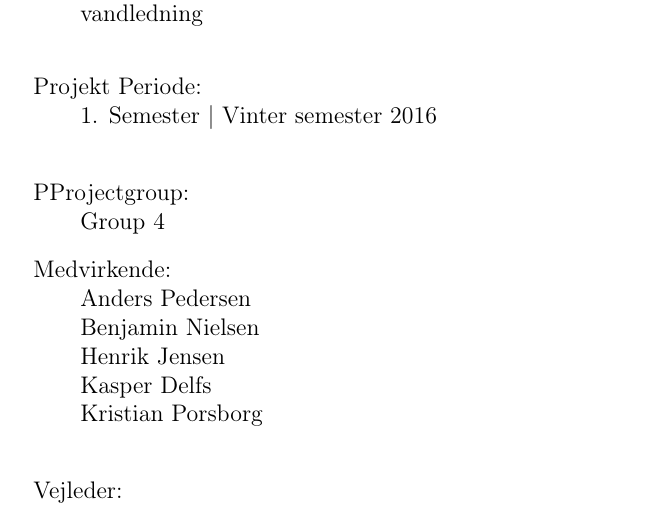
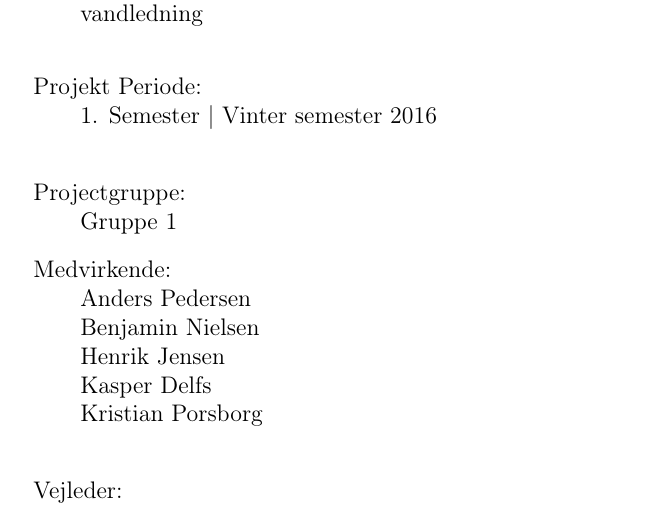
Before and after one commit to Henrik689/UCNG1P2, a LaTeX book (Rapport/rapport.tex, which reads Rapport/contents/formalities/titleSheet.tex): part of page 3 of 22, cut so that both start at the same text. Compiled offline with pdfLaTeX.

Commit message:
Enkelte stavefejl

```diff
--- a/Rapport/contents/formalities/titleSheet.tex
+++ b/Rapport/contents/formalities/titleSheet.tex
@@ -48,8 +48,8 @@ Temperaturændringer på\\ vandledning
 \item { Projekt Periode:}\\
    1. Semester | Vinter semester 2016\\
   \hspace{4cm}
-\item { PProjectgroup:}\\
-  Group 4
+\item { Projectgruppe:}\\
+  Gruppe 1
   \hspace{4cm}
 \item { Medvirkende:}\\
 Anders Pedersen\\
```
Also changed, not shown: Rapport/contents/problemanalyse/indledning.tex (line endings or trailing spaces).
